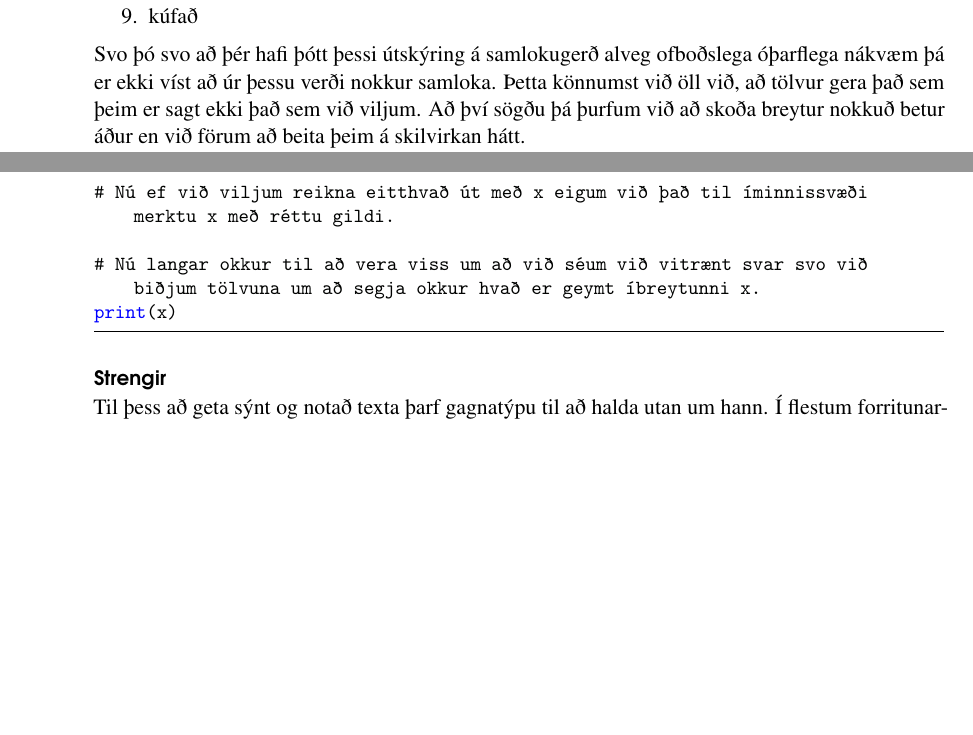
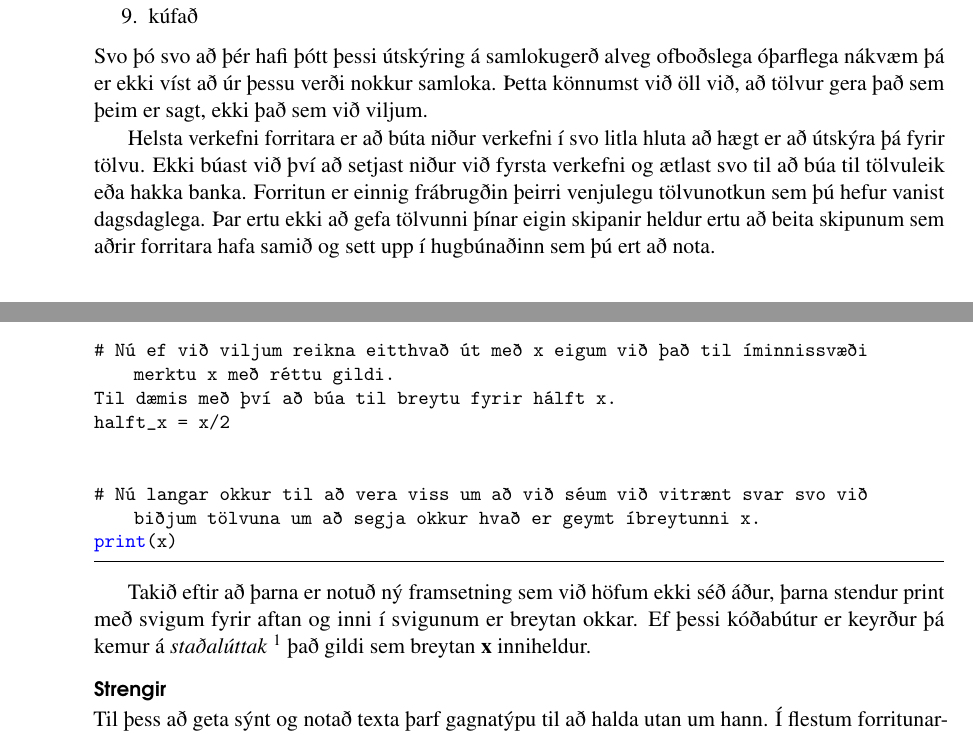
Before and after one commit to valborg/Python-fyrir-byrjendur, a LaTeX book (main.tex): two parts of pages 14 and 15 of 27 before the commit and two parts of pages 9 and 14 of 25 after it, joined at a grey line, cut so that both start at the same text, the shorter picture padded with empty space. Compiled offline with pdfLaTeX.

Commit message:
breytingar á staðsetningum innan kafla eitt og tvö
Nú er ég búin að bæta við bara örltilu og  aðallega verið að vinna í að færa hluti til.

Nokkur atriði sem þarf að skoða er að í lstlisting koma ekki alltaf bil fyrir aftan séríslenskan staf :/

```diff
--- a/main.tex
+++ b/main.tex
@@ -172,3 +205,14 @@ Hér væri réttast að skoða Vinnubók 1 sem fylgdi þessari bók.
+	\item skeið
+	\item kúfað
+\end{enumerate}
+\vspace{0.2cm}
+Svo þó svo að þér hafi þótt þessi útskýring á samlokugerð alveg ofboðslega óþarflega nákvæm þá er ekki víst að úr þessu verði nokkur samloka.
+Þetta könnumst við öll við, að tölvur gera það sem þeim er sagt, ekki það sem við viljum.
+
+Helsta verkefni forritara er að búta niður verkefni í svo litla hluta að hægt er að útskýra þá fyrir tölvu.
+Ekki búast við því að setjast niður við fyrsta verkefni og ætlast svo til að búa til tölvuleik eða hakka banka.
+Forritun er einnig frábrugðin þeirri venjulegu tölvunotkun sem þú hefur vanist dagsdaglega.
+Þar ertu ekki að gefa tölvunni þínar eigin skipanir heldur ertu að beita skipunum sem aðrir forritara hafa samið og sett upp í hugbúnaðinn sem þú ert að nota.
 
 %------------------------------------------------
 
@@ -384,10 +396,3 @@ Takið eftir að hér er gert ráð fyrir þó nokkur og ef véliin kann ekki n
-	\item skeið
-	\item kúfað
-\end{enumerate}
-\vspace{0.2cm}
-Svo þó svo að þér hafi þótt þessi útskýring á samlokugerð alveg ofboðslega óþarflega nákvæm þá er ekki víst að úr þessu verði nokkur samloka.
-Þetta könnumst við öll við, að tölvur gera það sem þeim er sagt ekki það sem við viljum.
-Að því sögðu þá þurfum við að skoða breytur nokkuð betur áður en við förum að beita þeim á skilvirkan hátt.
 
 Breytur eru skilgreindar vinstra megin við jafnaðarmerki í Python.
 Eins og það væri lesið, val fær gildið 5.
@@ -421,12 +426,22 @@ ANS = 5**2 + (4+8.9)**2
 x = 3 * ANS
 
 # Nú ef við viljum reikna eitthvað út með x eigum við það til í minnissvæði merktu x með réttu gildi.
+Til dæmis með því að búa til breytu fyrir hálft x.
+halft_x = x/2
+
 
 # Nú langar okkur til að vera viss um að við séum við vitrænt svar svo við biðjum tölvuna um að segja okkur hvað er geymt í breytunni x.
 print(x)
 
 
 \end{lstlisting}
+
+% Að því sögðu þá þurfum við að skoða breytur nokkuð betur áður en við förum að beita þeim á skilvirkan hátt.
+
+Takið eftir að þarna er notuð ný framsetning sem við höfum ekki séð áður, þarna stendur print með svigum fyrir aftan og inni í svigunum er breytan okkar.
+Ef þessi kóðabútur er keyrður þá kemur á \textit{staðalúttak}
+\footnote{Þann stað sem texti myndi prentast þegar forritið er notað, hvort sem það er á skjá eða beint á pappír úr prentara eða eitthvað allt annað. Kannski verður úttaki varpað beint inn í heilann á forriturum einhvern tíma?}
+það gildi sem breytan \textbf{x} inniheldur.
 
 
 %% ---- FÆRA ÞETTA  ------ %%
```
Also changed, not shown: main.pdf, main.tex (69 more changed lines), 6 other files.
